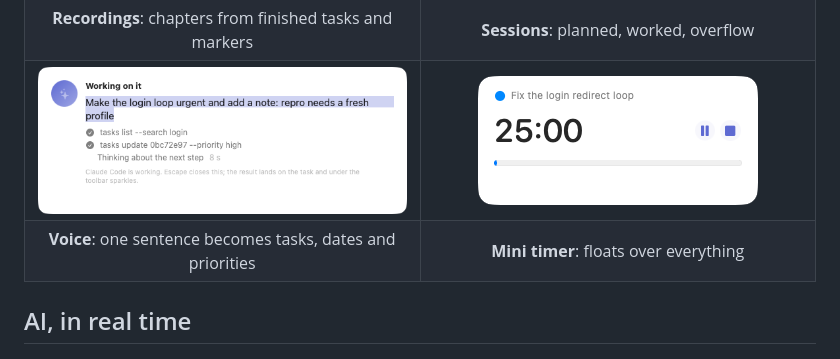
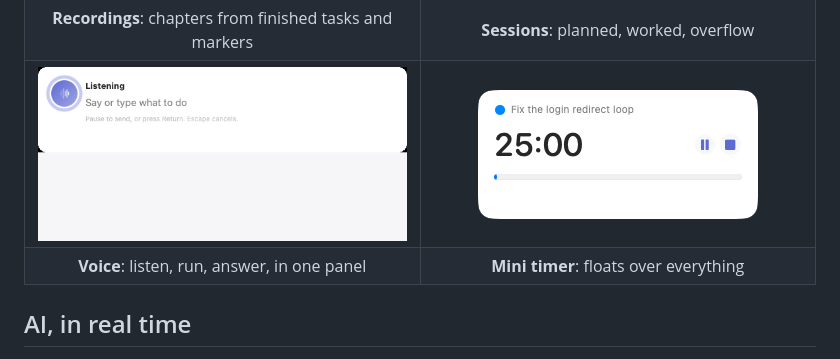
Before and after one commit to Ahmad4041/OpticalFlow, a Markdown page: README.md, the part around the change. Drawn GitHub-style; pictures changed too: docs/screenshots/voice-light.gif (added), docs/screenshots/voice-light.png.

Commit message:
Repository page: the voice panel animates through listening, the agent's steps, and the answer

```diff
--- a/README.md
+++ b/README.md
@@ -42,11 +42,11 @@ Native SwiftUI, one local database, no account, no server, no telemetry. The AI
 <td align="center"><b>Sessions</b>: planned, worked, overflow</td>
 </tr>
 <tr>
-<td width="50%" align="center"><picture><source media="(prefers-color-scheme: dark)" srcset="docs/screenshots/voice-dark.png"><img src="docs/screenshots/voice-light.png" alt="The voice panel showing the agent's steps" width="420"></picture></td>
+<td width="50%" align="center"><picture><source media="(prefers-color-scheme: dark)" srcset="docs/screenshots/voice-dark.gif"><img src="docs/screenshots/voice-light.gif" alt="The voice panel: listening, then Claude Code's steps, then the answer" width="420"></picture></td>
 <td width="50%" align="center"><picture><source media="(prefers-color-scheme: dark)" srcset="docs/screenshots/minitimer-dark.png"><img src="docs/screenshots/minitimer-light.png" alt="The floating mini timer" width="280"></picture></td>
 </tr>
 <tr>
-<td align="center"><b>Voice</b>: one sentence becomes tasks, dates and priorities</td>
+<td align="center"><b>Voice</b>: listen, run, answer, in one panel</td>
 <td align="center"><b>Mini timer</b>: floats over everything</td>
 </tr>
 </table>
```
Also changed, not shown: docs/screenshots/voice-dark.gif (added), docs/screenshots/voice-dark.png.
